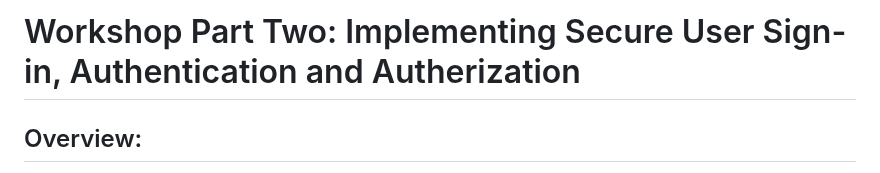
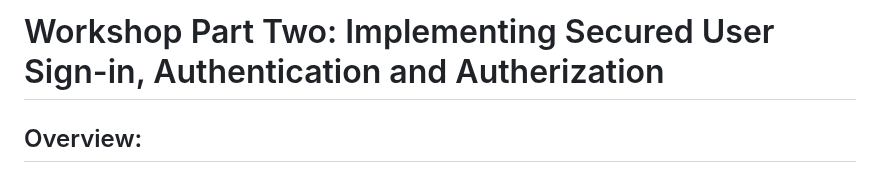
Before and after one commit to khu-tech/workshop_dry_run, a Markdown page: readme.md, the part around the change. GitHub-like rendering.

```diff
--- a/readme.md
+++ b/readme.md
@@ -1,4 +1,4 @@
-# Workshop Part Two: Implementing Secure User Sign-in, Authentication and Autherization
+# Workshop Part Two: Implementing Secured User Sign-in, Authentication and Autherization
 
 ## Overview:
 In this portion of the workshop, we'll dive into the implementation of user sign-in and authentication for securing your API calls. Ensuring authentication is not merely a best practice, but a critical component of a robust security strategy. Without it, your API is exposed, making it vulnerable to threats like DDoS attacks.
```
